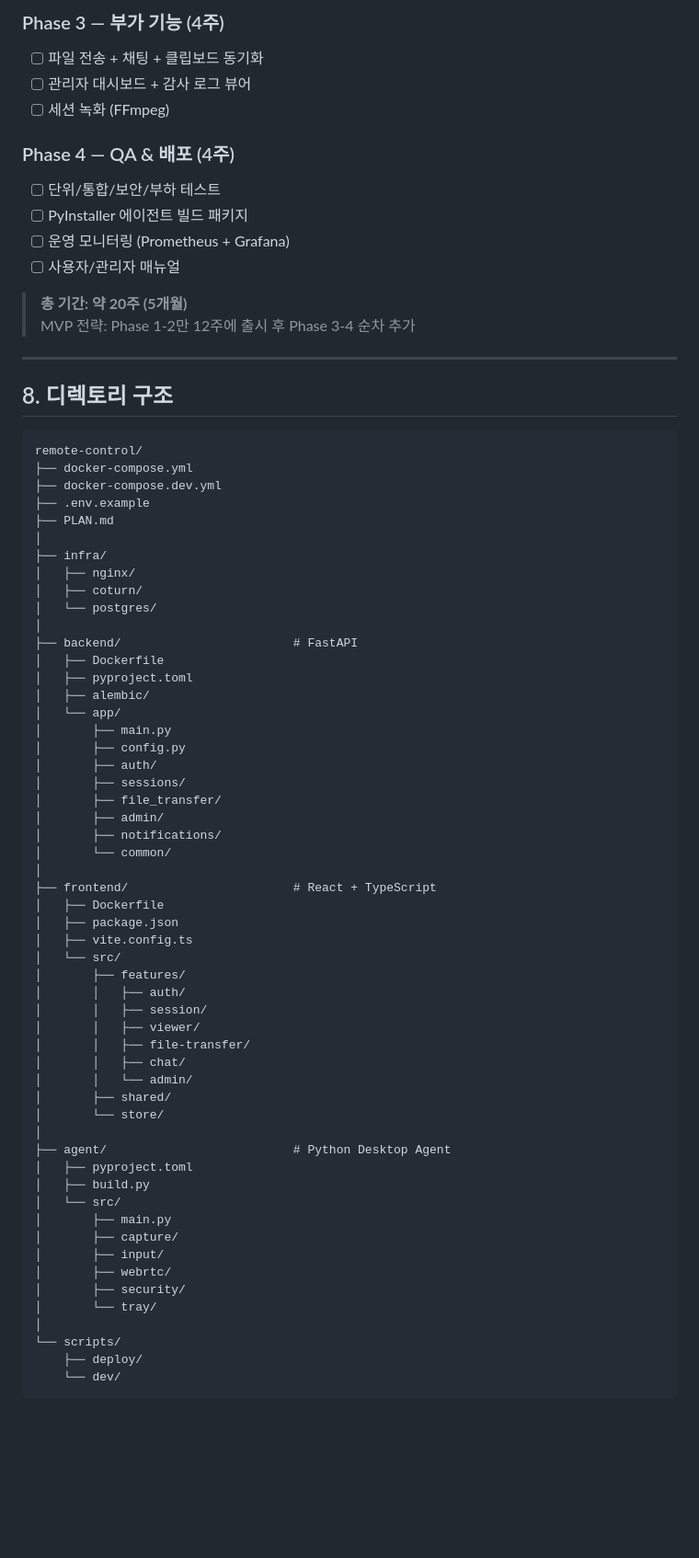
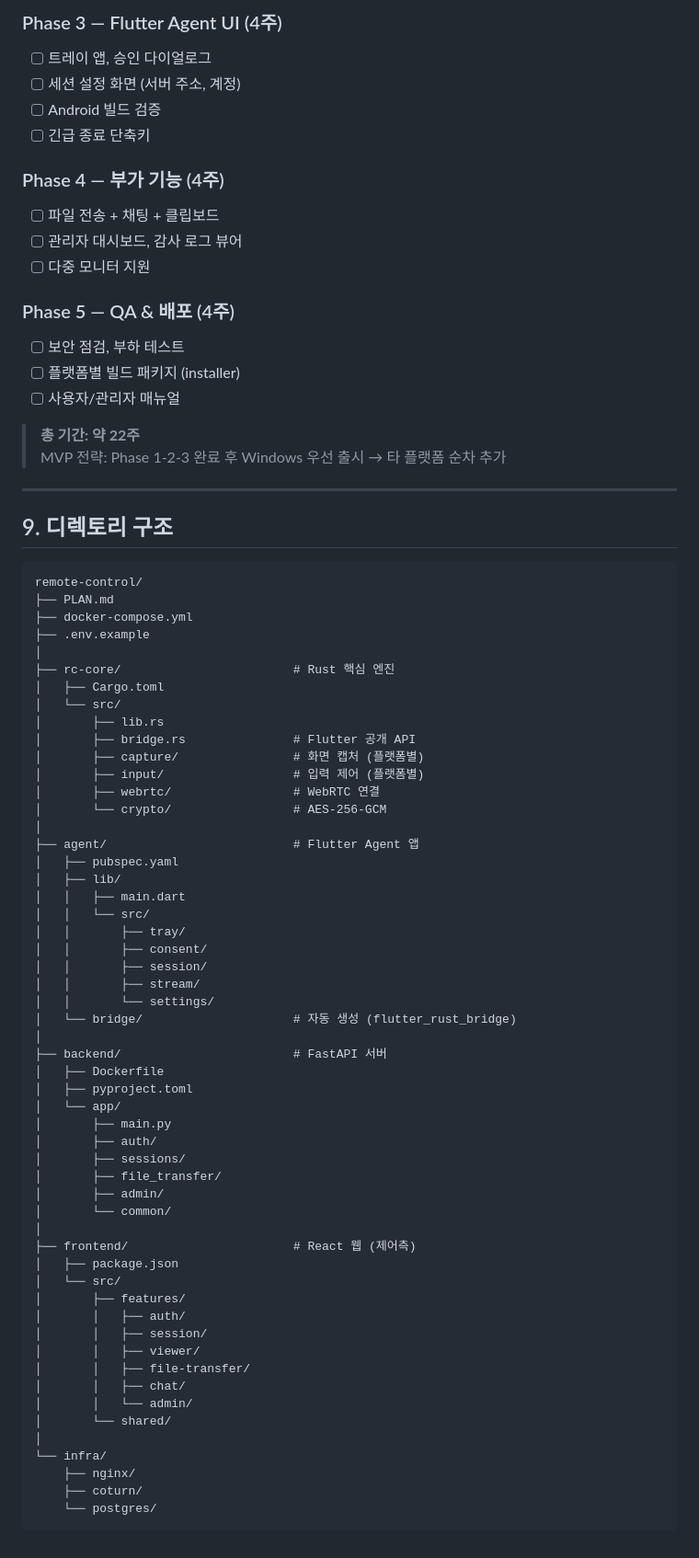
Before and after one commit to Stjoo0925/remote-control, a Markdown page: PLAN.md, the part around one of its changes. Shown at 92% size. Rendered like a GitHub page; blank space fills up the shorter version.

````diff
--- a/PLAN.md
+++ b/PLAN.md
@@ -212,52 +238,68 @@ Controller(Browser)          Signaling Server          Target(Agent)
 
-### Phase 3 — 부가 기능 (4주)
-- [ ] 파일 전송 + 채팅 + 클립보드 동기화
-- [ ] 관리자 대시보드 + 감사 로그 뷰어
-- [ ] 세션 녹화 (FFmpeg)
+### Phase 3 — Flutter Agent UI (4주)
+- [ ] 트레이 앱, 승인 다이얼로그
+- [ ] 세션 설정 화면 (서버 주소, 계정)
+- [ ] Android 빌드 검증
+- [ ] 긴급 종료 단축키
 
-### Phase 4 — QA & 배포 (4주)
-- [ ] 단위/통합/보안/부하 테스트
-- [ ] PyInstaller 에이전트 빌드 패키지
-- [ ] 운영 모니터링 (Prometheus + Grafana)
+### Phase 4 — 부가 기능 (4주)
+- [ ] 파일 전송 + 채팅 + 클립보드
+- [ ] 관리자 대시보드, 감사 로그 뷰어
+- [ ] 다중 모니터 지원
+
+### Phase 5 — QA & 배포 (4주)
+- [ ] 보안 점검, 부하 테스트
+- [ ] 플랫폼별 빌드 패키지 (installer)
 - [ ] 사용자/관리자 매뉴얼
 
-> **총 기간: 약 20주 (5개월)**
-> MVP 전략: Phase 1-2만 12주에 출시 후 Phase 3-4 순차 추가
+> **총 기간: 약 22주**
+> MVP 전략: Phase 1-2-3 완료 후 Windows 우선 출시 → 타 플랫폼 순차 추가
 
 ---
 
-## 8. 디렉토리 구조
+## 9. 디렉토리 구조
 
 ```
 remote-control/
+├── PLAN.md
 ├── docker-compose.yml
-├── docker-compose.dev.yml
 ├── .env.example
-├── PLAN.md
 │
-├── infra/
-│   ├── nginx/
-│   ├── coturn/
-│   └── postgres/
+├── rc-core/                        # Rust 핵심 엔진
+│   ├── Cargo.toml
+│   └── src/
+│       ├── lib.rs
+│       ├── bridge.rs               # Flutter 공개 API
+│       ├── capture/                # 화면 캡처 (플랫폼별)
+│       ├── input/                  # 입력 제어 (플랫폼별)
+│       ├── webrtc/                 # WebRTC 연결
+│       └── crypto/                 # AES-256-GCM
 │
-├── backend/                        # FastAPI
+├── agent/                          # Flutter Agent 앱
+│   ├── pubspec.yaml
+│   ├── lib/
+│   │   ├── main.dart
+│   │   └── src/
+│   │       ├── tray/
+│   │       ├── consent/
+│   │       ├── session/
+│   │       ├── stream/
+│   │       └── settings/
+│   └── bridge/                     # 자동 생성 (flutter_rust_bridge)
+│
+├── backend/                        # FastAPI 서버
 │   ├── Dockerfile
 │   ├── pyproject.toml
-│   ├── alembic/
 │   └── app/
 │       ├── main.py
-│       ├── config.py
 │       ├── auth/
 │       ├── sessions/
 │       ├── file_transfer/
 │       ├── admin/
-│       ├── notifications/
 │       └── common/
 │
-├── frontend/                       # React + TypeScript
-│   ├── Dockerfile
+├── frontend/                       # React 웹 (제어측)
 │   ├── package.json
-│   ├── vite.config.ts
 │   └── src/
 │       ├── features/
 │       │   ├── auth/
@@ -266,21 +308,10 @@ remote-control/
 │       │   ├── file-transfer/
 │       │   ├── chat/
 │       │   └── admin/
-│       ├── shared/
-│       └── store/
+│       └── shared/
 │
-├── agent/                          # Python Desktop Agent
-│   ├── pyproject.toml
-│   ├── build.py
-│   └── src/
-│       ├── main.py
-│       ├── capture/
-│       ├── input/
-│       ├── webrtc/
-│       ├── security/
-│       └── tray/
-│
-└── scripts/
-    ├── deploy/
-    └── dev/
+└── infra/
+    ├── nginx/
+    ├── coturn/
+    └── postgres/
 ```
````
Also changed, not shown: other parts of PLAN.md (+181 -155 lines).
